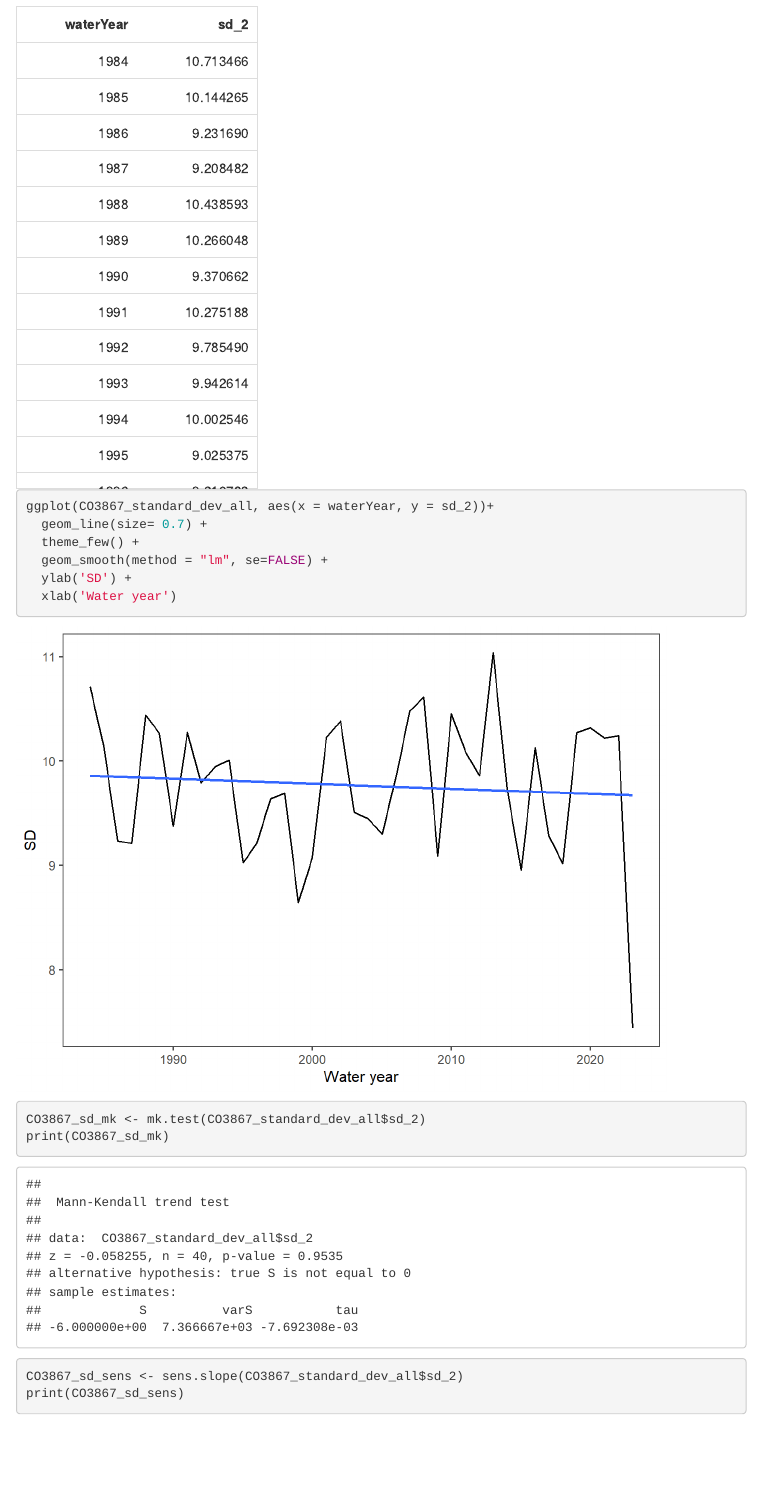
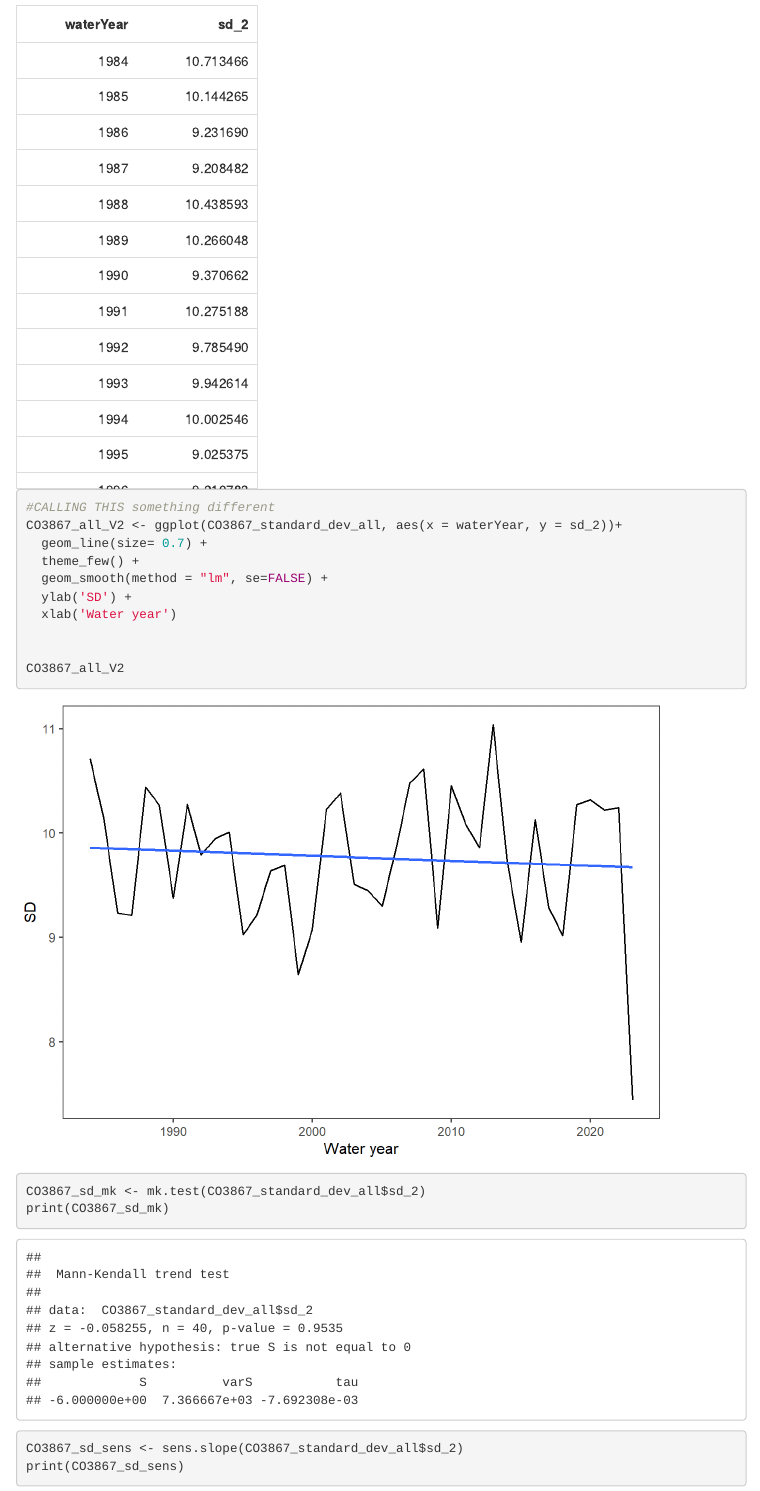
Before and after one commit to brmaste/All_COOP, an R Markdown document (All_COOP_stations.Rmd): the page in a window 1100 px wide, from 3980 px down before the commit and from 4020 px down after it, so that both start at the same text. The pictures show the output file All_COOP_stations.html that the author committed with the source, opened offline; menus at the side of the page are left out.

Commit message:
Fixing Hayden attempt

````diff
--- a/All_COOP_stations.Rmd
+++ b/All_COOP_stations.Rmd
@@ -196,7 +196,7 @@ mean(CO3867_standard_dev$residual)
 *The mean of the residuals is close enough to zero*
 
 Calculating standard deviation for the timeseries
-```{r CO3867 sd}
+```{r 444 CO3867 sd update}
 CO3867_standard_dev_all <- CO3867_standard_dev %>%
   group_by(waterYear) %>%
   mutate(nmbr = n())
@@ -213,16 +213,16 @@ CO3867_standard_dev_all %>%
   kable(.,'html') %>%
   kable_styling() %>%
   scroll_box(width='250px',height='500px')
-
-CO3867_all <- ggplot(CO3867_standard_dev_all, aes(x = waterYear, y = sd_2))+
-  geom_line(size= 0.7) +
-  theme_few() +
-  geom_smooth(method = "lm", se=FALSE) +
-  ylab('SD') +
-  xlab('Water year')
-
-
-CO3867_all
+#CALLING THIS something different
+CO3867_all_V2 <- ggplot(CO3867_standard_dev_all, aes(x = waterYear, y = sd_2))+
+  geom_line(size= 0.7) +
+  theme_few() +
+  geom_smooth(method = "lm", se=FALSE) +
+  ylab('SD') +
+  xlab('Water year')
+
+
+CO3867_all_V2
 
 CO3867_sd_mk <- mk.test(CO3867_standard_dev_all$sd_2)
 print(CO3867_sd_mk)
````
Also changed, not shown: All_COOP_stations.html, All_COOP_stations_files/figure-html/444 CO3867 sd update-1.png (renamed from All_COOP_stations_files/figure-html/CO3867 sd-1.png), 12 other files.
